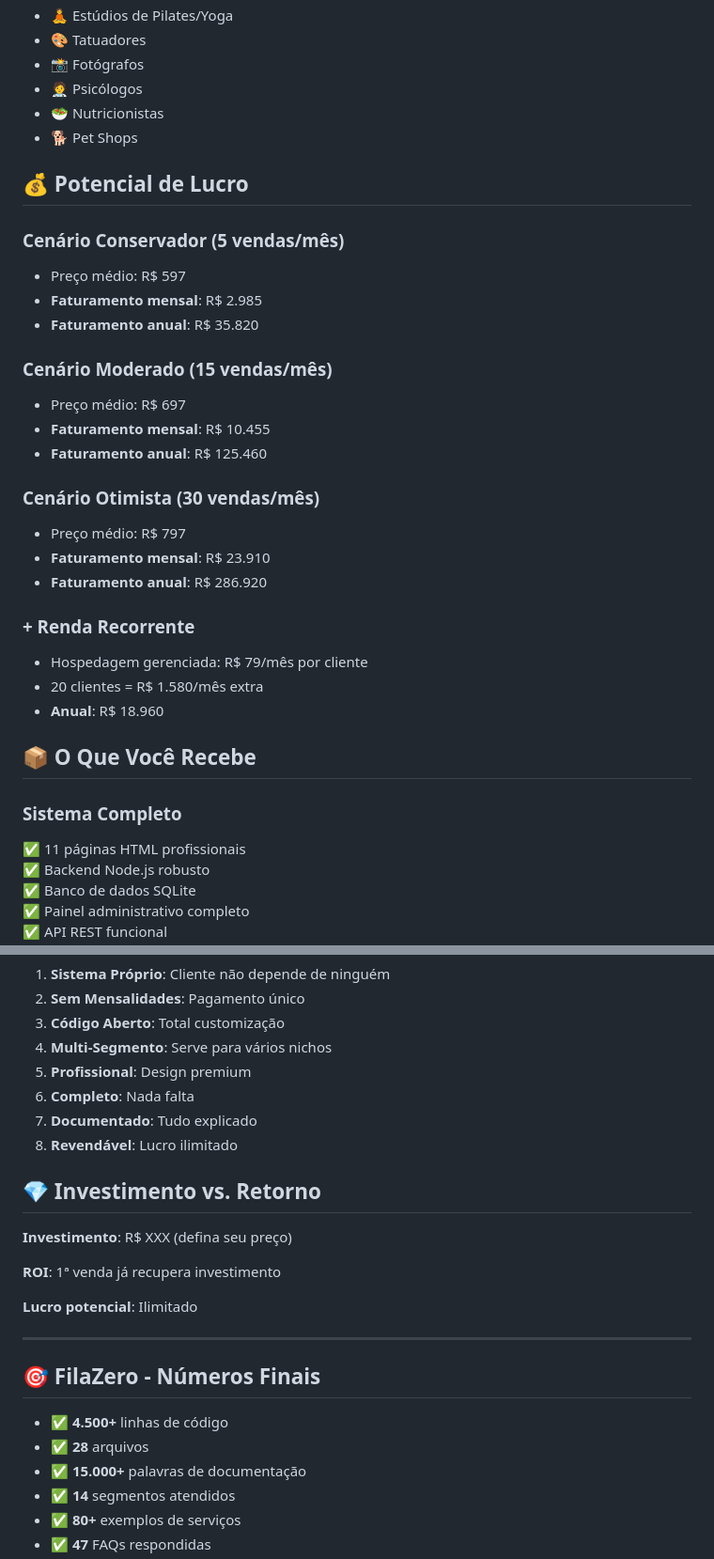
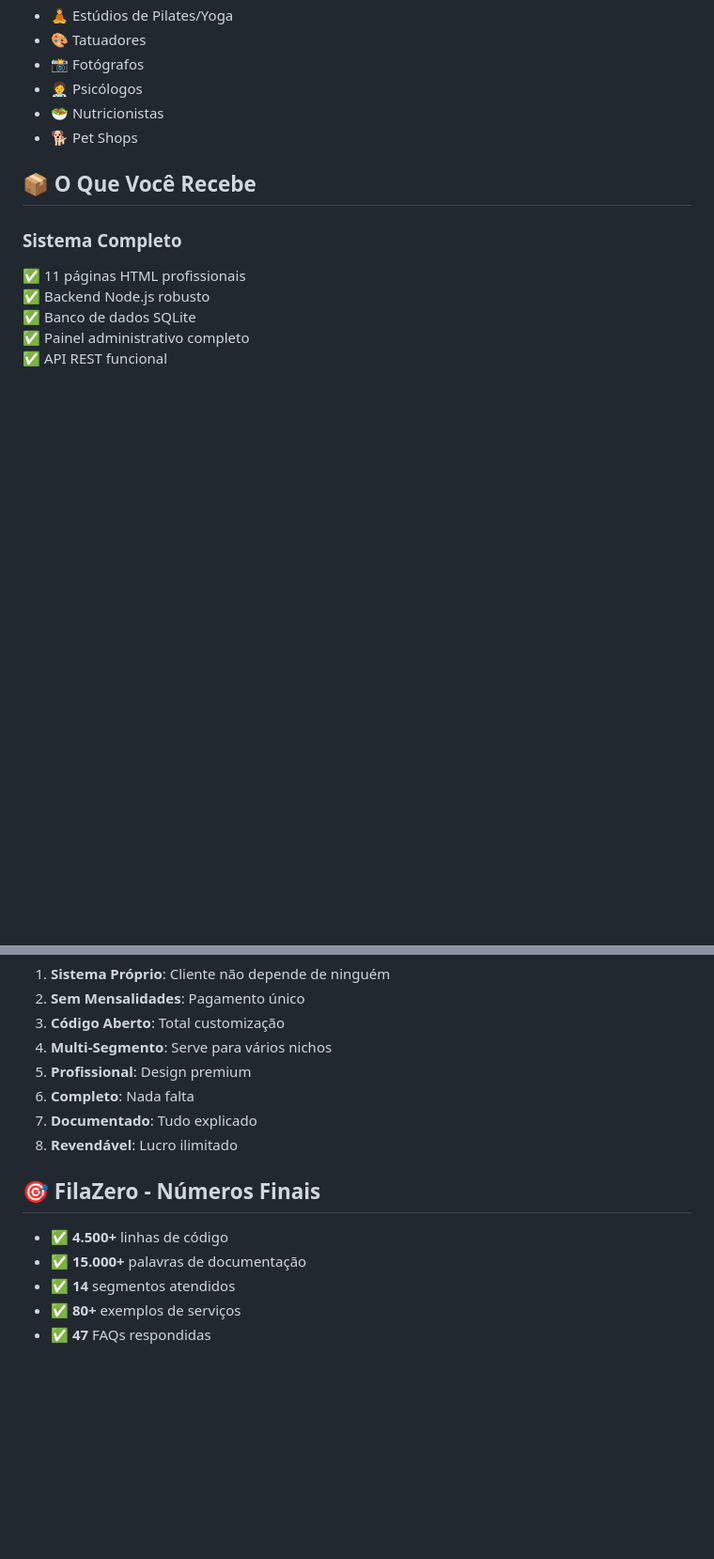
Before and after one commit to vabidev/FilaZero, a Markdown page: APRESENTACAO.md, 2 parts joined by grey strips. Shown: that part at 94% size. Rendered like a GitHub page; blank space fills up the shorter version.

```diff
--- a/APRESENTACAO.md
+++ b/APRESENTACAO.md
@@ -45,28 +45,6 @@
 - 🥗 Nutricionistas
 - 🐕 Pet Shops
 
-## 💰 Potencial de Lucro
-
-### Cenário Conservador (5 vendas/mês)
-- Preço médio: R$ 597
-- **Faturamento mensal**: R$ 2.985
-- **Faturamento anual**: R$ 35.820
-
-### Cenário Moderado (15 vendas/mês)
-- Preço médio: R$ 697
-- **Faturamento mensal**: R$ 10.455
-- **Faturamento anual**: R$ 125.460
-
-### Cenário Otimista (30 vendas/mês)
-- Preço médio: R$ 797
-- **Faturamento mensal**: R$ 23.910
-- **Faturamento anual**: R$ 286.920
-
-### + Renda Recorrente
-- Hospedagem gerenciada: R$ 79/mês por cliente
-- 20 clientes = R$ 1.580/mês extra
-- **Anual**: R$ 18.960
-
 ## 📦 O Que Você Recebe
 
 ### Sistema Completo
@@ -218,20 +89,9 @@ Lucro: R$ 197 por cópia + royalties
 7. **Documentado**: Tudo explicado
 8. **Revendável**: Lucro ilimitado
 
-## 💎 Investimento vs. Retorno
-
-**Investimento**: R$ XXX (defina seu preço)
-
-**ROI**: 1ª venda já recupera investimento
-
-**Lucro potencial**: Ilimitado
-
----
-
 ## 🎯 FilaZero - Números Finais
 
 - ✅ **4.500+** linhas de código
-- ✅ **28** arquivos
 - ✅ **15.000+** palavras de documentação
 - ✅ **14** segmentos atendidos
 - ✅ **80+** exemplos de serviços
```
Also changed, not shown: other parts of APRESENTACAO.md (+0 -107 lines).
